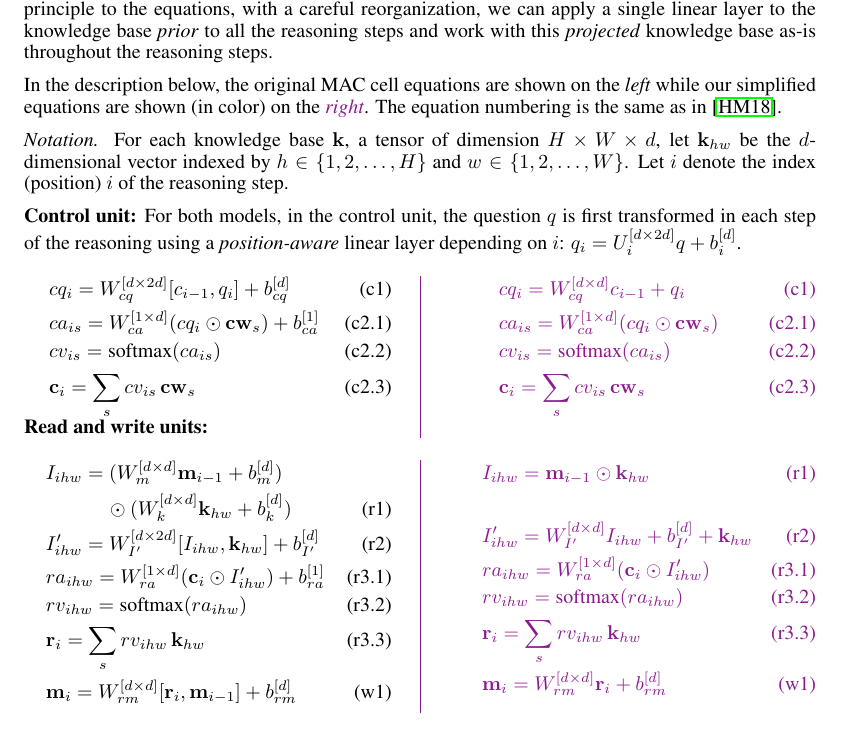
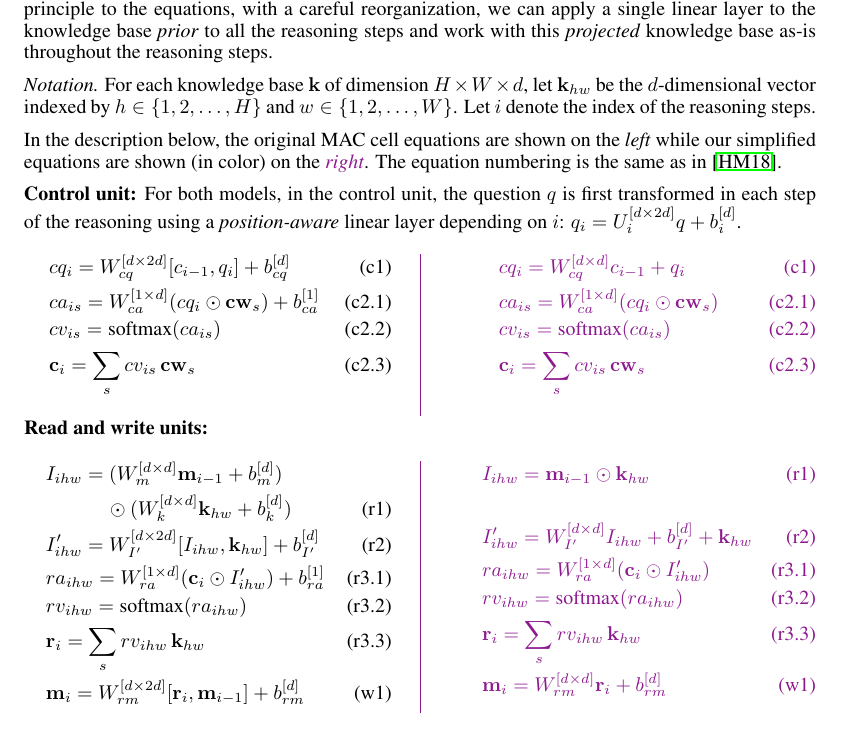
Before and after one commit to IBM/mi-visual-reasoning-pubs, a LaTeX paper (arxiv/arxiv_paper_main.tex, which reads arxiv/smac.tex): part of page 3 of 11, cut so that both start at the same text. Compiled offline with pdfLaTeX.

Commit message:
Fixed dimension in eqn (w1)

```diff
--- a/arxiv/smac.tex
+++ b/arxiv/smac.tex
@@ -15,16 +15,16 @@ as-is throughout the reasoning steps.
 %the knowledge base. Having reduced the number of linear projections on the knowledge base to one, we can, with a careful reorganization, compute it prior to the reasoning steps. Thus, we can work purely
 %with this \emph{projected} knowledge base.
 
+\noindent\textit{Notation.}
+%Let $q$ denote the global context of the question
+%and let $\cw_s$ denote the contextual embedding of a word $s$ in the question.
+For each knowledge base $\kb$ of dimension $H \times W \times d$, let $\kb_{hw}$ be the $d$-dimensional vector indexed by
+$h \in \{1,2,\dots,H\}$ and $w \in \{1,2,\dots, W\}$.
+Let $i$ denote the index of the reasoning steps.
+
 In the description below, the original MAC cell equations are shown on the \emph{left}
 while our simplified equations are shown (in color) on the {\color{Plum} \emph{right}}.
 The equation numbering is the same as in~\cite{hudson2018compositional}.
-
-\noindent\textit{Notation.}
-%Let $q$ denote the global context of the question
-%and let $\cw_s$ denote the contextual embedding of a word $s$ in the question.
-For each knowledge base $\kb$, a tensor of dimension $H \times W \times d$, let $\kb_{hw}$ be the $d$-dimensional vector indexed by
-$h \in \{1,2,\dots,H\}$ and $w \in \{1,2,\dots, W\}$.
-Let $i$ denote the index (position) $i$ of the reasoning step.
 
 \noindent\textbf{Control unit:}
 For both models, in the control unit, the question $q$ is first transformed in each step of
@@ -50,7 +50,7 @@ linear layer depending on $i$: $q_i = U_i^{[d \times 2d]} q + b_i^{[d]}$.
     \end{align*}}
 \end{multicols}
 
-\vskip -1.0cm
+\vskip -0.6cm
 \noindent\textbf{Read and write units:}
 \begin{multicols}{2}
 	\noindent
@@ -61,7 +61,7 @@ linear layer depending on $i$: $q_i = U_i^{[d \times 2d]} q + b_i^{[d]}$.
 	&ra_{ihw} = W_{ra}^{[1 \times d]} (\cc_i \odot I'_{ihw}) + b_{ra}^{[1]} \tag{r3.1}\\
 	&rv_{ihw} = \textrm{softmax}(ra_{ihw}) \tag{r3.2}\\
 	&\rr_i = \sum_s rv_{ihw} \, \kb_{hw}  \tag{r3.3}\\
-	&\mem_i = W_{rm}^{[d \times d]} [\rr_i, \mem_{i-1}]  + b_{rm}^{[d]} \tag{w1}
+	&\mem_i = W_{rm}^{[d \times 2d]} [\rr_i, \mem_{i-1}]  + b_{rm}^{[d]} \tag{w1}
 	\end{align*}
 	\columnbreak
 	{\color{Plum}
```
